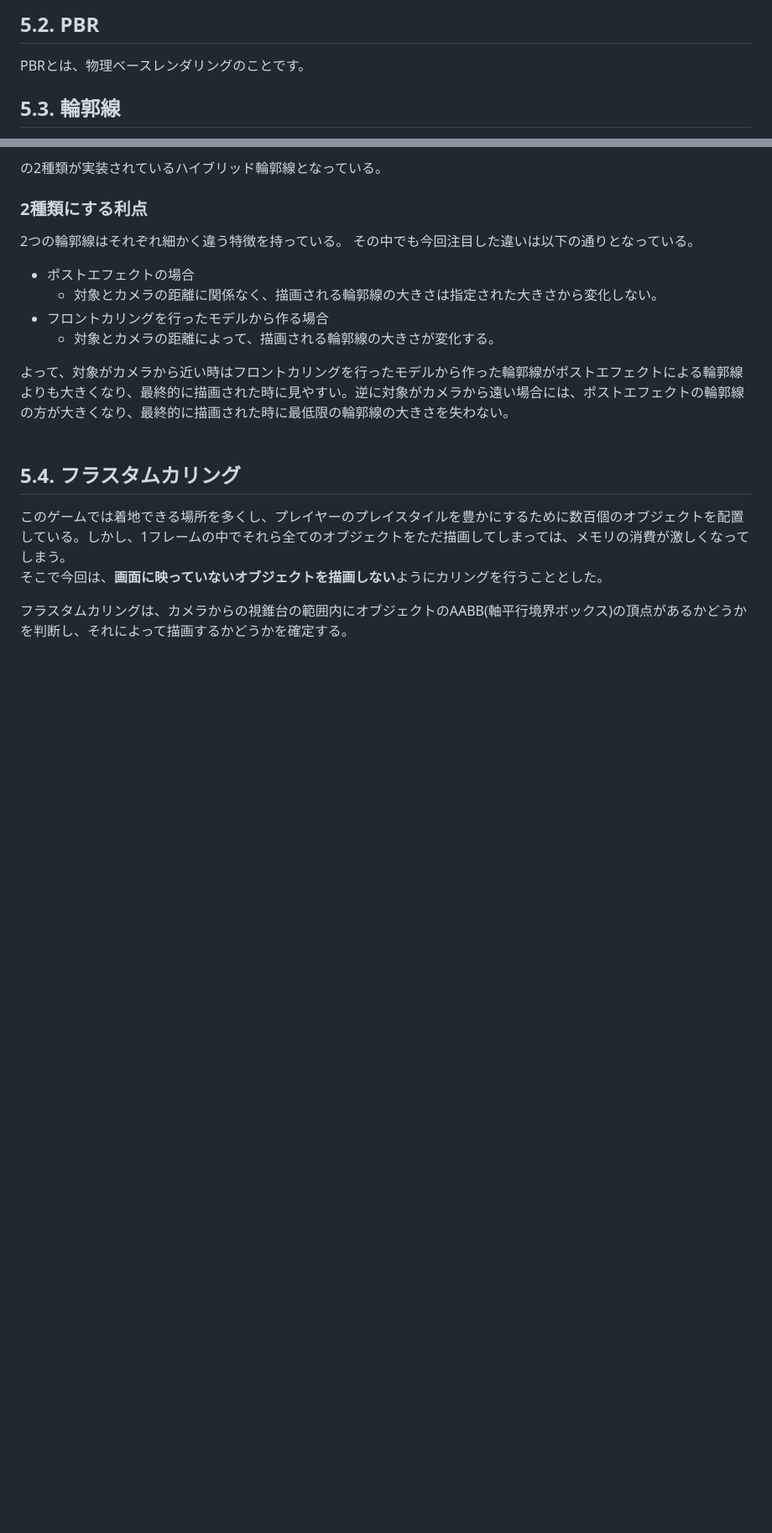
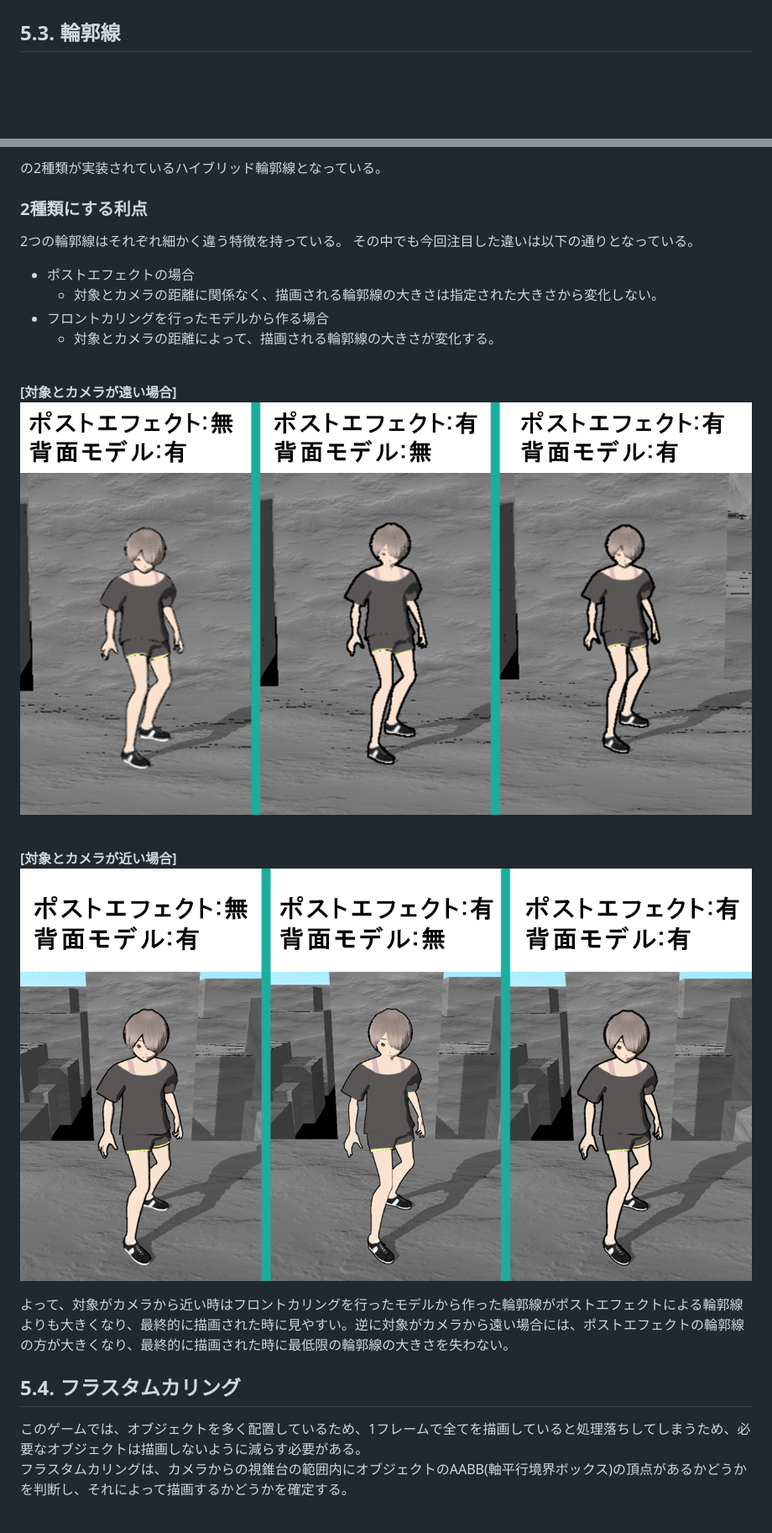
Before and after one commit to KoukiNagayama/PhychicEnergy_Portfolio, a Markdown page: PhychicEnergy_Portfolio.md, 2 parts joined by grey strips. Shown: that part at 84% size. GitHub-like rendering; pictures changed too: image/outlineComparison_far.png (added), image/outlineComparison_near.png (added); blank space fills up the shorter version.

Commit message:
輪郭線の比較画像を追加

```diff
--- a/PhychicEnergy_Portfolio.md
+++ b/PhychicEnergy_Portfolio.md
@@ -353,8 +354,4 @@
 
-## **5.2. PBR**
-</font>
-
-PBRとは、物理ベースレンダリングのことです。
 
 <font size = "3">
 
@@ -375,15 +372,29 @@ PBRとは、物理ベースレンダリングのことです。
 - フロントカリングを行ったモデルから作る場合
   - 対象とカメラの距離によって、描画される輪郭線の大きさが変化する。
 
+<br>
+
+<font size="3">
+
+**[対象とカメラが遠い場合]**
+&emsp;<img alt="outlineComparison_far" src="image/outlineComparison_far.png">
+
+<br>
+
+**[対象とカメラが近い場合]**
+&emsp;<img alt="outlineComparison_near" src="image/outlineComparison_near.png">
+
+</font>
 よって、対象がカメラから近い時はフロントカリングを行ったモデルから作った輪郭線がポストエフェクトによる輪郭線よりも大きくなり、最終的に描画された時に見やすい。逆に対象がカメラから遠い場合には、ポストエフェクトの輪郭線の方が大きくなり、最終的に描画された時に最低限の輪郭線の大きさを失わない。
+
 <br>
 <font size = "3">
 
 ## **5.4. フラスタムカリング**
 </font>
-このゲームでは着地できる場所を多くし、プレイヤーのプレイスタイルを豊かにするために数百個のオブジェクトを配置している。しかし、1フレームの中でそれら全てのオブジェクトをただ描画してしまっては、メモリの消費が激しくなってしまう。
+このゲームでは、オブジェクトを多く配置しているため、1フレームで全てを描画していると処理落ちしてしまうため、必要なオブジェクトは描画しないように減らす必要がある。
 
-そこで今回は、**画面に映っていないオブジェクトを描画しない**ようにカリングを行うこととした。
+<br>
 
 フラスタムカリングは、カメラからの視錐台の範囲内にオブジェクトのAABB(軸平行境界ボックス)の頂点があるかどうかを判断し、それによって描画するかどうかを確定する。
 
```
Also changed, not shown: other parts of PhychicEnergy_Portfolio.md (+4 -5 lines), 2 other files.
